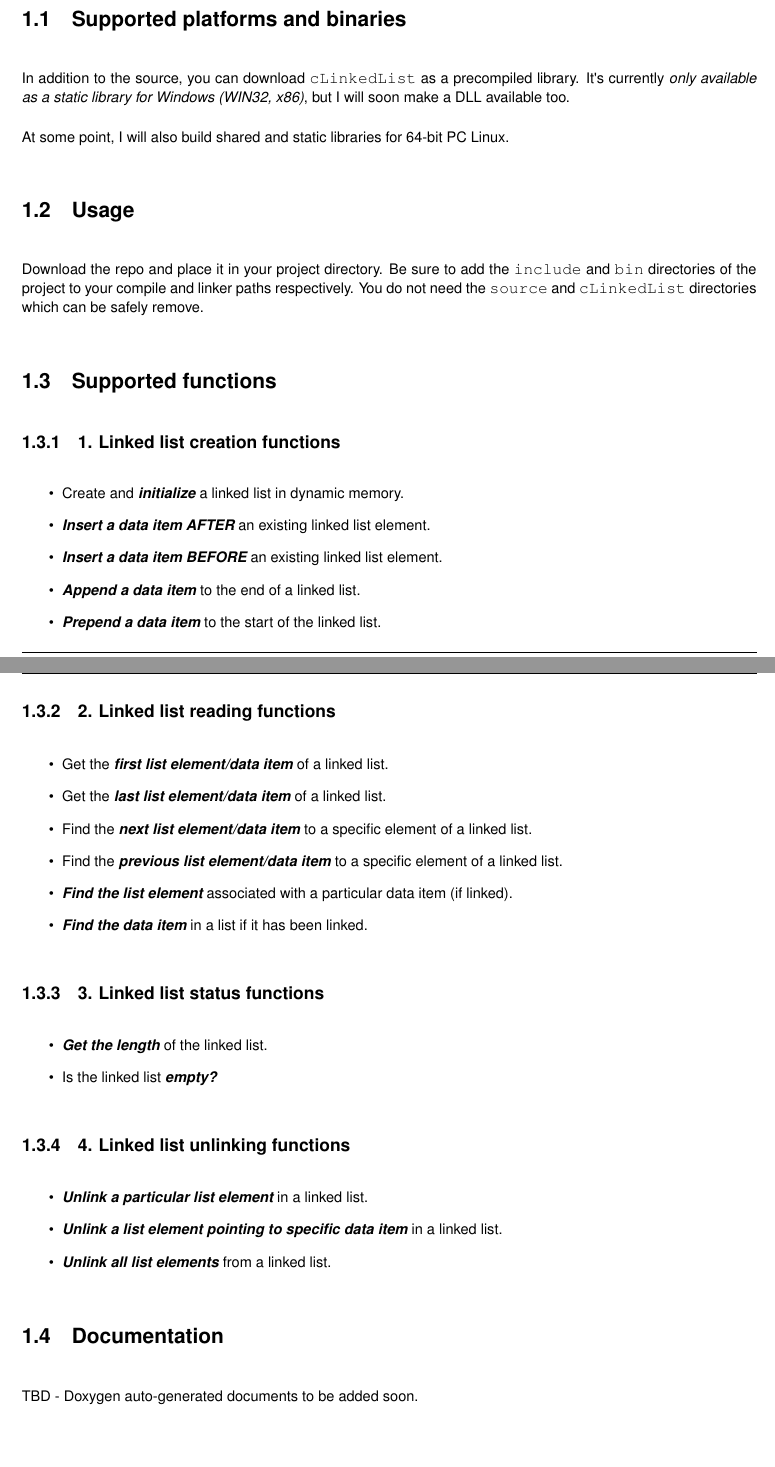
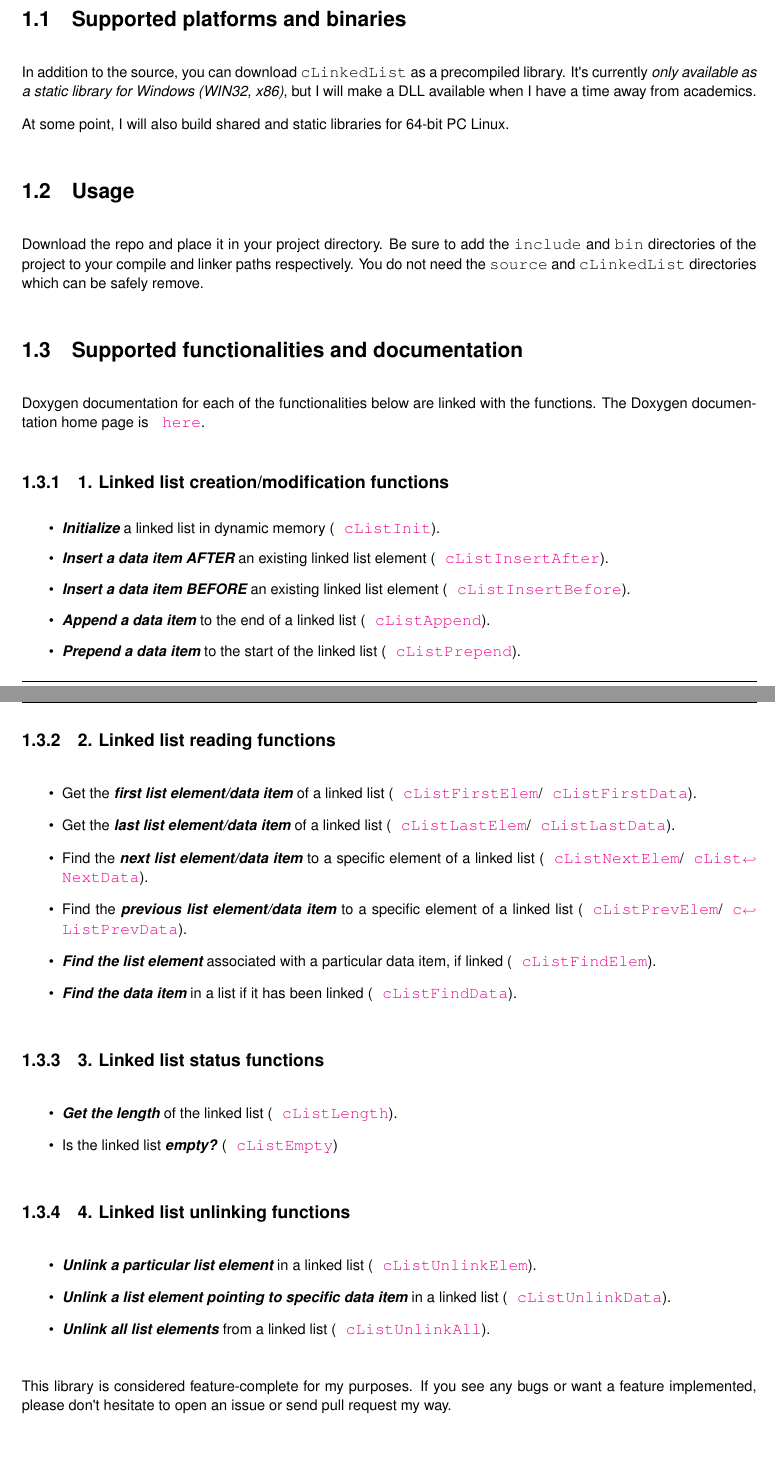
Before and after one commit to silicondosa/cLinkedList, a LaTeX book (docs/latex/refman.tex, which reads docs/latex/index.tex): two parts of pages 7 and 8 of 54, joined at a grey line, cut so that both start at the same text. Compiled offline with pdfLaTeX.

Commit message:
Added documentation links to README, upated docs.

```diff
--- a/docs/latex/index.tex
+++ b/docs/latex/index.tex
@@ -3,38 +3,40 @@
 This is a simple linked list manager for C that I\textquotesingle{}ve been using for a long while now. It may not be as optimized as Boost\textquotesingle{}s libraries for linked lists, but it is very simple to use and has been tested rigorously.
 
 This library allows you to dynamically create and manage doubly linked lists of elements that already exist in memory using pointers. This means that the actual data is untouched by this library which essentially manages a linked list of pointers to data.\hypertarget{index_autotoc_md1}{}\doxysection{Supported platforms and binaries}\label{index_autotoc_md1}
-In addition to the source, you can download {\ttfamily c\+Linked\+List} as a precompiled library. It\textquotesingle{}s currently {\itshape only available as a static library for Windows (WIN32, x86)}, but I will soon make a DLL available too.
+In addition to the source, you can download {\ttfamily c\+Linked\+List} as a precompiled library. It\textquotesingle{}s currently {\itshape only available as a static library for Windows (WIN32, x86)}, but I will make a DLL available when I have a time away from academics.
 
 At some point, I will also build shared and static libraries for 64-\/bit PC Linux.\hypertarget{index_autotoc_md2}{}\doxysection{Usage}\label{index_autotoc_md2}
-Download the repo and place it in your project directory. Be sure to add the {\ttfamily include} and {\ttfamily bin} directories of the project to your compile and linker paths respectively. You do not need the {\ttfamily source} and {\ttfamily c\+Linked\+List} directories which can be safely remove.\hypertarget{index_autotoc_md3}{}\doxysection{Supported functions}\label{index_autotoc_md3}
-\hypertarget{index_autotoc_md4}{}\doxysubsection{1. Linked list creation functions}\label{index_autotoc_md4}
+Download the repo and place it in your project directory. Be sure to add the {\ttfamily include} and {\ttfamily bin} directories of the project to your compile and linker paths respectively. You do not need the {\ttfamily source} and {\ttfamily c\+Linked\+List} directories which can be safely remove.\hypertarget{index_autotoc_md3}{}\doxysection{Supported functionalities and documentation}\label{index_autotoc_md3}
+Doxygen documentation for each of the functionalities below are linked with the functions. The Doxygen documentation home page is \href{https://silicondosa.github.io/cLinkedList/index.html}{\texttt{ here}}. \hypertarget{index_autotoc_md4}{}\doxysubsection{1. Linked list creation/modification functions}\label{index_autotoc_md4}
 
 \begin{DoxyItemize}
-\item Create and {\itshape {\bfseries{initialize}}} a linked list in dynamic memory.
-\item {\itshape {\bfseries{Insert a data item AFTER}}} an existing linked list element.
-\item {\itshape {\bfseries{Insert a data item BEFORE}}} an existing linked list element.
-\item {\itshape {\bfseries{Append a data item}}} to the end of a linked list.
-\item {\itshape {\bfseries{Prepend a data item}}} to the start of the linked list.
+\item {\itshape {\bfseries{Initialize}}} a linked list in dynamic memory (\href{https://silicondosa.github.io/cLinkedList/c_linked_list_8h.html\#ad4ec01b040c21f49657f99fcd08ec059}{\texttt{ c\+List\+Init}}).
+\item {\itshape {\bfseries{Insert a data item AFTER}}} an existing linked list element (\href{https://silicondosa.github.io/cLinkedList/c_linked_list_8h.html\#a04b80d599f35d9cf1f48a7784713620b}{\texttt{ c\+List\+Insert\+After}}).
+\item {\itshape {\bfseries{Insert a data item BEFORE}}} an existing linked list element (\href{https://silicondosa.github.io/cLinkedList/c_linked_list_8h.html\#a749a48d1e4112d99bdd0602fc4eaf8f9}{\texttt{ c\+List\+Insert\+Before}}).
+\item {\itshape {\bfseries{Append a data item}}} to the end of a linked list (\href{https://silicondosa.github.io/cLinkedList/c_linked_list_8h.html\#aa86b0722c1e31e36dc332d7a164bce8f}{\texttt{ c\+List\+Append}}).
+\item {\itshape {\bfseries{Prepend a data item}}} to the start of the linked list (\href{https://silicondosa.github.io/cLinkedList/c_linked_list_8h.html\#ab5dbb656bcfb21316f131a08d9c4c51b}{\texttt{ c\+List\+Prepend}}).
 \end{DoxyItemize}\hypertarget{index_autotoc_md5}{}\doxysubsection{2. Linked list reading functions}\label{index_autotoc_md5}
 
 \begin{DoxyItemize}
-\item Get the {\itshape {\bfseries{first list element/data item}}} of a linked list.
-\item Get the {\itshape {\bfseries{last list element/data item}}} of a linked list.
-\item Find the {\itshape {\bfseries{next list element/data item}}} to a specific element of a linked list.
-\item Find the {\itshape {\bfseries{previous list element/data item}}} to a specific element of a linked list.
-\item {\itshape {\bfseries{Find the list element}}} associated with a particular data item (if linked).
-\item {\itshape {\bfseries{Find the data item}}} in a list if it has been linked.
+\item Get the {\itshape {\bfseries{first list element/data item}}} of a linked list (\href{https://silicondosa.github.io/cLinkedList/c_linked_list_8h.html\#a4f98cc93c4e604f5849845cf0767ab5f}{\texttt{ c\+List\+First\+Elem}}/\href{https://silicondosa.github.io/cLinkedList/c_linked_list_8h.html\#a11a41a752f27901c27935be3c4b7d582}{\texttt{ c\+List\+First\+Data}}).
+\item Get the {\itshape {\bfseries{last list element/data item}}} of a linked list (\href{https://silicondosa.github.io/cLinkedList/c_linked_list_8h.html\#a1126ce4d932d49bcdbf6275b30fe7391}{\texttt{ c\+List\+Last\+Elem}}/\href{https://silicondosa.github.io/cLinkedList/c_linked_list_8h.html\#ac25927653414ab346483b0c64389bb3a}{\texttt{ c\+List\+Last\+Data}}).
+\item Find the {\itshape {\bfseries{next list element/data item}}} to a specific element of a linked list (\href{https://silicondosa.github.io/cLinkedList/c_linked_list_8h.html\#a0d63e7329559869dc4ef6a87dea97964}{\texttt{ c\+List\+Next\+Elem}}/\href{https://silicondosa.github.io/cLinkedList/c_linked_list_8h.html\#aab133b04b3c0e8a6389be55ab11983d1}{\texttt{ c\+List\+Next\+Data}}).
+\item Find the {\itshape {\bfseries{previous list element/data item}}} to a specific element of a linked list (\href{https://silicondosa.github.io/cLinkedList/c_linked_list_8h.html\#a600f99eb259af1b9e2ccbba23ca76092}{\texttt{ c\+List\+Prev\+Elem}}/\href{https://silicondosa.github.io/cLinkedList/c_linked_list_8h.html\#a517405e38e43ee40c7437d7a5d62c06f}{\texttt{ c\+List\+Prev\+Data}}).
+\item {\itshape {\bfseries{Find the list element}}} associated with a particular data item, if linked (\href{https://silicondosa.github.io/cLinkedList/c_linked_list_8h.html\#a18a09fd8aea8d86bb97e4cf573c21874}{\texttt{ c\+List\+Find\+Elem}}).
+\item {\itshape {\bfseries{Find the data item}}} in a list if it has been linked (\href{https://silicondosa.github.io/cLinkedList/c_linked_list_8h.html\#a325ea31f9f9bd7677bb7f2ade2a5392f}{\texttt{ c\+List\+Find\+Data}}).
 \end{DoxyItemize}\hypertarget{index_autotoc_md6}{}\doxysubsection{3. Linked list status functions}\label{index_autotoc_md6}
 
 \begin{DoxyItemize}
-\item {\itshape {\bfseries{Get the length}}} of the linked list.
-\item Is the linked list {\itshape {\bfseries{empty?}}}
+\item {\itshape {\bfseries{Get the length}}} of the linked list (\href{https://silicondosa.github.io/cLinkedList/c_linked_list_8h.html\#a63b0a9858d8981f31d13aaeb8a450a19}{\texttt{ c\+List\+Length}}).
+\item Is the linked list {\itshape {\bfseries{empty?}}} (\href{https://silicondosa.github.io/cLinkedList/c_linked_list_8h.html\#a1795c176a0adc369cdff8b47573bd331}{\texttt{ c\+List\+Empty}})
 \end{DoxyItemize}\hypertarget{index_autotoc_md7}{}\doxysubsection{4. Linked list unlinking functions}\label{index_autotoc_md7}
 
 \begin{DoxyItemize}
-\item {\itshape {\bfseries{Unlink a particular list element}}} in a linked list.
-\item {\itshape {\bfseries{Unlink a list element pointing to specific data item}}} in a linked list.
-\item {\itshape {\bfseries{Unlink all list elements}}} from a linked list.
-\end{DoxyItemize}\hypertarget{index_autotoc_md8}{}\doxysection{Documentation}\label{index_autotoc_md8}
-TBD -\/ Doxygen auto-\/generated documents to be added soon.\hypertarget{index_autotoc_md9}{}\doxysection{Licensing}\label{index_autotoc_md9}
+\item {\itshape {\bfseries{Unlink a particular list element}}} in a linked list (\href{https://silicondosa.github.io/cLinkedList/c_linked_list_8h.html\#afd3a34765ef5f801e0757e24135580d2}{\texttt{ c\+List\+Unlink\+Elem}}).
+\item {\itshape {\bfseries{Unlink a list element pointing to specific data item}}} in a linked list (\href{https://silicondosa.github.io/cLinkedList/c_linked_list_8h.html\#acd07bd1453b3f5cb11769c32f943d082}{\texttt{ c\+List\+Unlink\+Data}}).
+\item {\itshape {\bfseries{Unlink all list elements}}} from a linked list (\href{https://silicondosa.github.io/cLinkedList/c_linked_list_8h.html\#aceb6e6abaec76d561d18cb216f55dfb3}{\texttt{ c\+List\+Unlink\+All}}).
+\end{DoxyItemize}
+
+This library is considered feature-\/complete for my purposes. If you see any bugs or want a feature implemented, please don\textquotesingle{}t hesitate to open an issue or send pull request my way.\hypertarget{index_autotoc_md8}{}\doxysection{Learning outcomes}\label{index_autotoc_md8}
+POINTERS POINTERS POINTERS! First and foremost, creating this library was an exercise in the correct usage of C pointers. Additionally, this library gave the opportunity to write code that completely platform-\/agnostic and portable. With only one header and only one source file, it is easy to compile together with your other C/\+C++ code.\hypertarget{index_autotoc_md9}{}\doxysection{Licensing}\label{index_autotoc_md9}
 This library and its source code is distributed under the \href{https://choosealicense.com/licenses/mpl-2.0/}{\texttt{ Mozilla Public License v2.\+0}}.
```
Also changed, not shown: README.md, 2 other files.
